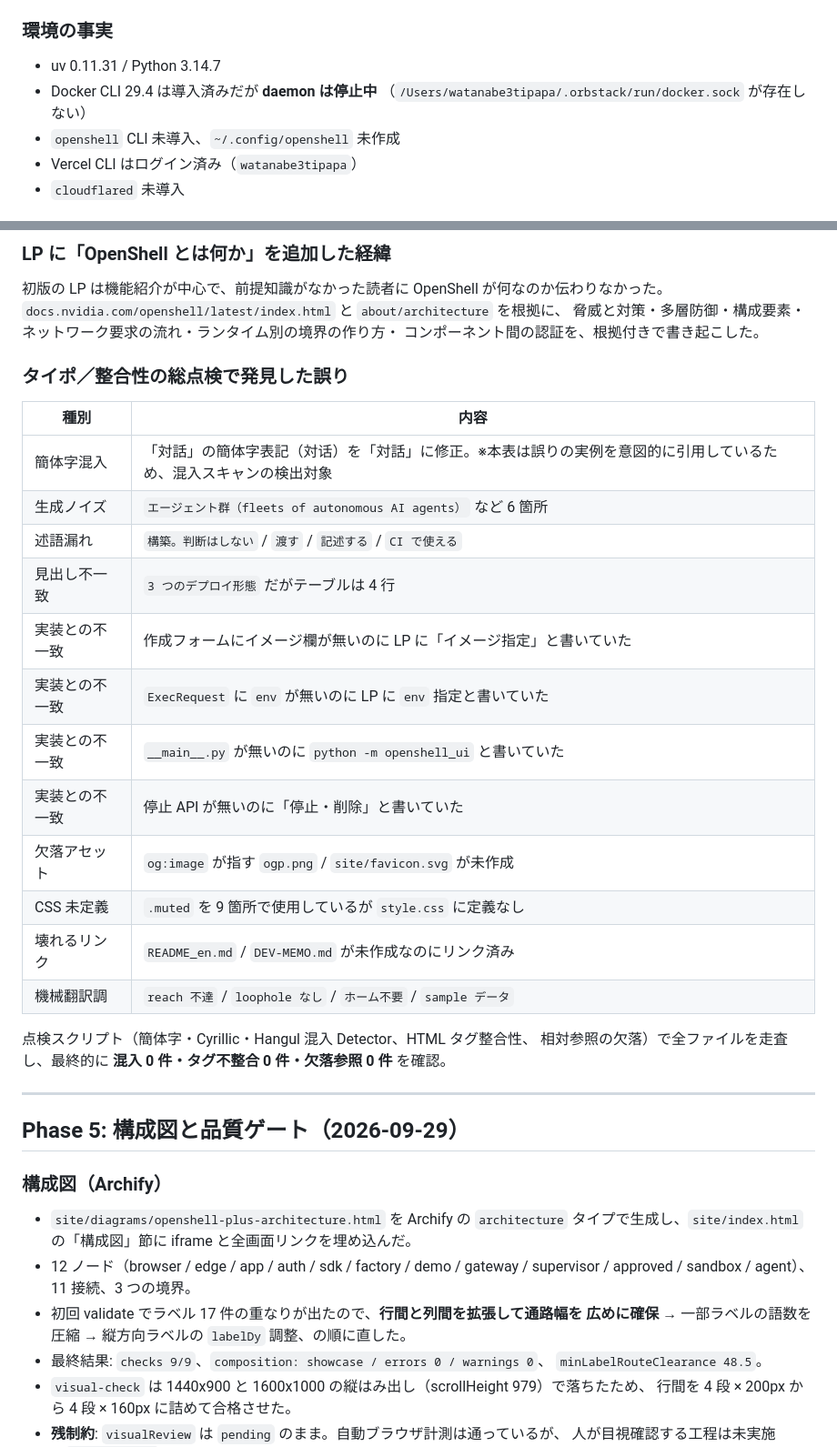
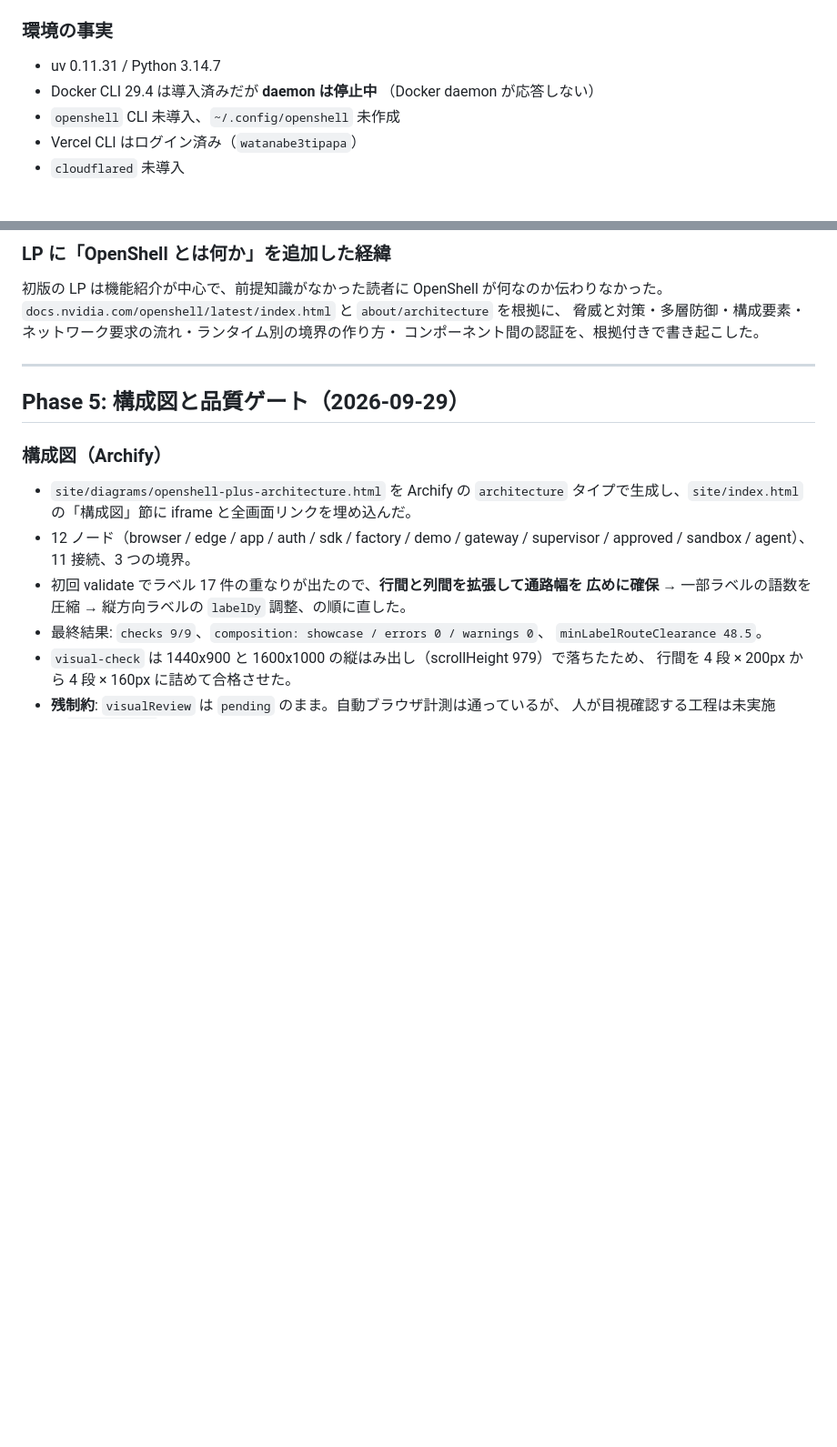
Before and after one commit to watanabe3tipapa/openshell-plus, a Markdown page: DEV-MEMO.md, 2 parts joined by grey strips. Shown at 91% size. GitHub-like rendering; blank space fills up the shorter version.

Commit message:
docs: DEV-MEMO からローカルパスと点検表を削除
- 環境の事実: Docker のソケット絶対パス（ユーザー名を含む）を
  「Docker daemon が応答しない」に置き換え、機微情報を除去
- タイポ／整合性の総点検で発見した誤りの表と点検スクリプトの記録を削除

Markdown 構造（フェンス・括弧・見出し階層・表の列数）と
スクリプト混入スキャンを再実行し、いずれも異常なし。

```diff
--- a/DEV-MEMO.md
+++ b/DEV-MEMO.md
@@ -59,7 +59,7 @@ SandboxClient.from_active_cluster(...)
 
 - uv 0.11.31 / Python 3.14.7
 - Docker CLI 29.4 は導入済みだが **daemon は停止中**
-  （`/Users/watanabe3tipapa/.orbstack/run/docker.sock` が存在しない）
+  （Docker daemon が応答しない）
 - `openshell` CLI 未導入、`~/.config/openshell` 未作成
 - Vercel CLI はログイン済み（`watanabe3tipapa`）
 - `cloudflared` 未導入
@@ -221,25 +221,6 @@ notebook 内には tunnel cell を**コメントアウトで残置**し、既定
 脅威と対策・多層防御・構成要素・ネットワーク要求の流れ・ランタイム別の境界の作り方・
 コンポーネント間の認証を、根拠付きで書き起こした。
 
-### タイポ／整合性の総点検で発見した誤り
-
-| 種別 | 内容 |
-|---|---|
-| 簡体字混入 | 「対話」の簡体字表記（対话）を「対話」に修正。※本表は誤りの実例を意図的に引用しているため、混入スキャンの検出対象 |
-| 生成ノイズ | `エージェント群（fleets of autonomous AI agents）` など 6 箇所 |
-| 述語漏れ | `構築。判断はしない` / `渡す` / `記述する` / `CI で使える` |
-| 見出し不一致 | `3 つのデプロイ形態` だがテーブルは 4 行 |
-| 実装との不一致 | 作成フォームにイメージ欄が無いのに LP に「イメージ指定」と書いていた |
-| 実装との不一致 | `ExecRequest` に `env` が無いのに LP に `env` 指定と書いていた |
-| 実装との不一致 | `__main__.py` が無いのに `python -m openshell_ui` と書いていた |
-| 実装との不一致 | 停止 API が無いのに「停止・削除」と書いていた |
-| 欠落アセット | `og:image` が指す `ogp.png` / `site/favicon.svg` が未作成 |
-| CSS 未定義 | `.muted` を 9 箇所で使用しているが `style.css` に定義なし |
-| 壊れるリンク | `README_en.md` / `DEV-MEMO.md` が未作成なのにリンク済み |
-| 機械翻訳調 | `reach 不達` / `loophole なし` / `ホーム不要` / `sample データ` |
-
-点検スクリプト（簡体字・Cyrillic・Hangul 混入 Detector、HTML タグ整合性、
-相対参照の欠落）で全ファイルを走査し、最終的に **混入 0 件・タグ不整合 0 件・欠落参照 0 件** を確認。
 
 ---
 
```
